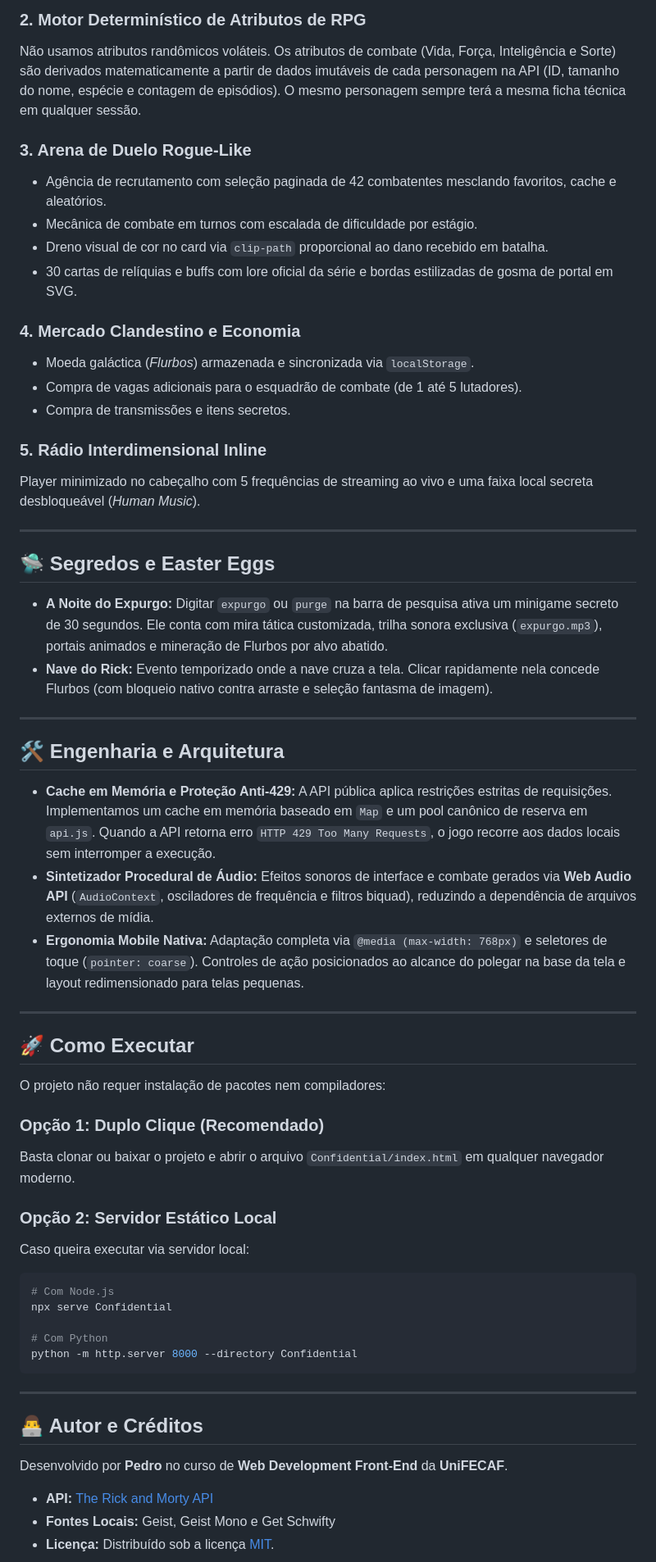
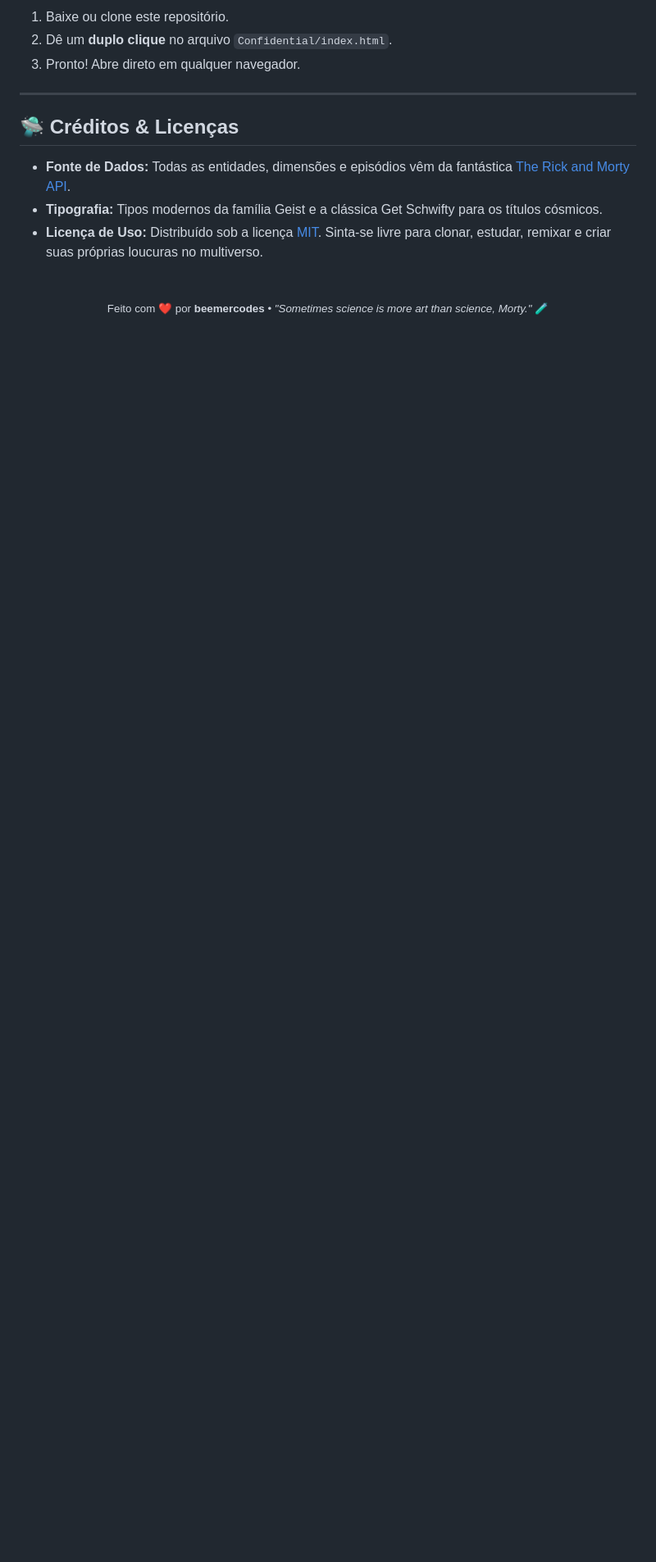
Before and after one commit to BeemerCodes/Rick-and-Morty---Arquivo-Confidencial, a Markdown page: README.md, the part around one of its changes. Shown at 82% size. GitHub-like rendering; blank space fills up the shorter version.

Commit message:
Revise README with new project details and formatting
Updated project description, added new sections, and improved formatting.

````diff
--- a/README.md
+++ b/README.md
@@ -63,62 +106,17 @@ Seguimos três regras de engenharia:
 
-### 2. Motor Determinístico de Atributos de RPG
-Não usamos atributos randômicos voláteis. Os atributos de combate (Vida, Força, Inteligência e Sorte) são derivados matematicamente a partir de dados imutáveis de cada personagem na API (ID, tamanho do nome, espécie e contagem de episódios). O mesmo personagem sempre terá a mesma ficha técnica em qualquer sessão.
-
-### 3. Arena de Duelo Rogue-Like
-- Agência de recrutamento com seleção paginada de 42 combatentes mesclando favoritos, cache e aleatórios.
-- Mecânica de combate em turnos com escalada de dificuldade por estágio.
-- Dreno visual de cor no card via `clip-path` proporcional ao dano recebido em batalha.
-- 30 cartas de relíquias e buffs com lore oficial da série e bordas estilizadas de gosma de portal em SVG.
-
-### 4. Mercado Clandestino e Economia
-- Moeda galáctica (*Flurbos*) armazenada e sincronizada via `localStorage`.
-- Compra de vagas adicionais para o esquadrão de combate (de 1 até 5 lutadores).
-- Compra de transmissões e itens secretos.
-
-### 5. Rádio Interdimensional Inline
-Player minimizado no cabeçalho com 5 frequências de streaming ao vivo e uma faixa local secreta desbloqueável (*Human Music*).
+1. Baixe ou clone este repositório.
+2. Dê um **duplo clique** no arquivo `Confidential/index.html`.
+3. Pronto! Abre direto em qualquer navegador.
 
 ---
 
-## 🛸 Segredos e Easter Eggs
+## 🛸 Créditos & Licenças
 
-* **A Noite do Expurgo:** Digitar `expurgo` ou `purge` na barra de pesquisa ativa um minigame secreto de 30 segundos. Ele conta com mira tática customizada, trilha sonora exclusiva (`expurgo.mp3`), portais animados e mineração de Flurbos por alvo abatido.
-* **Nave do Rick:** Evento temporizado onde a nave cruza a tela. Clicar rapidamente nela concede Flurbos (com bloqueio nativo contra arraste e seleção fantasma de imagem).
+* **Fonte de Dados:** Todas as entidades, dimensões e episódios vêm da fantástica [The Rick and Morty API](https://rickandmortyapi.com/).
+* **Tipografia:** Tipos modernos da família Geist e a clássica Get Schwifty para os títulos cósmicos.
+* **Licença de Uso:** Distribuído sob a licença [MIT](LICENSE). Sinta-se livre para clonar, estudar, remixar e criar suas próprias loucuras no multiverso.
 
----
-
-## 🛠️ Engenharia e Arquitetura
-
-* **Cache em Memória e Proteção Anti-429:** A API pública aplica restrições estritas de requisições. Implementamos um cache em memória baseado em `Map` e um pool canônico de reserva em `api.js`. Quando a API retorna erro `HTTP 429 Too Many Requests`, o jogo recorre aos dados locais sem interromper a execução.
-* **Sintetizador Procedural de Áudio:** Efeitos sonoros de interface e combate gerados via **Web Audio API** (`AudioContext`, osciladores de frequência e filtros biquad), reduzindo a dependência de arquivos externos de mídia.
-* **Ergonomia Mobile Nativa:** Adaptação completa via `@media (max-width: 768px)` e seletores de toque (`pointer: coarse`). Controles de ação posicionados ao alcance do polegar na base da tela e layout redimensionado para telas pequenas.
-
----
-
-## 🚀 Como Executar
-
-O projeto não requer instalação de pacotes nem compiladores:
-
-### Opção 1: Duplo Clique (Recomendado)
-Basta clonar ou baixar o projeto e abrir o arquivo `Confidential/index.html` em qualquer navegador moderno.
-
-### Opção 2: Servidor Estático Local
-Caso queira executar via servidor local:
-
-```bash
-# Com Node.js
-npx serve Confidential
-
-# Com Python
-python -m http.server 8000 --directory Confidential
-```
-
----
-
-## 👨‍💻 Autor e Créditos
-
-Desenvolvido por **Pedro** no curso de **Web Development Front-End** da **UniFECAF**.
-
-* **API:** [The Rick and Morty API](https://rickandmortyapi.com/)
-* **Fontes Locais:** Geist, Geist Mono e Get Schwifty
-* **Licença:** Distribuído sob a licença [MIT](LICENSE).
+<div align="center">
+  <br />
+  <sub>Feito com ❤️ por <b>beemercodes</b> • <i>"Sometimes science is more art than science, Morty."</i> 🧪</sub>
+</div>
````
Also changed, not shown: other parts of README.md (+79 -36 lines).
